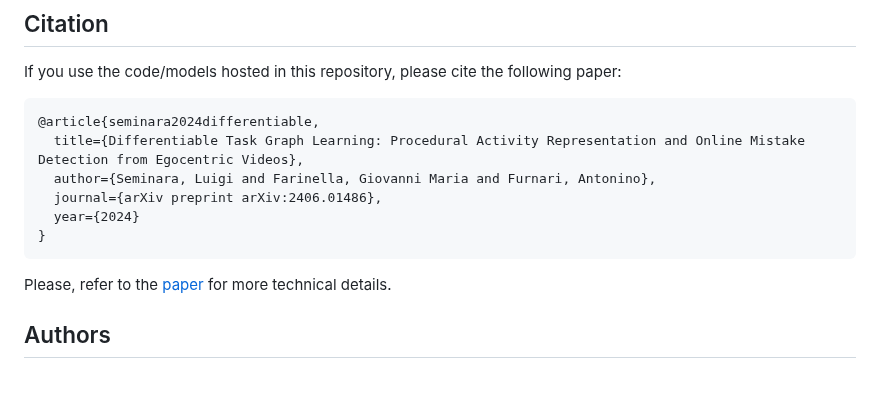
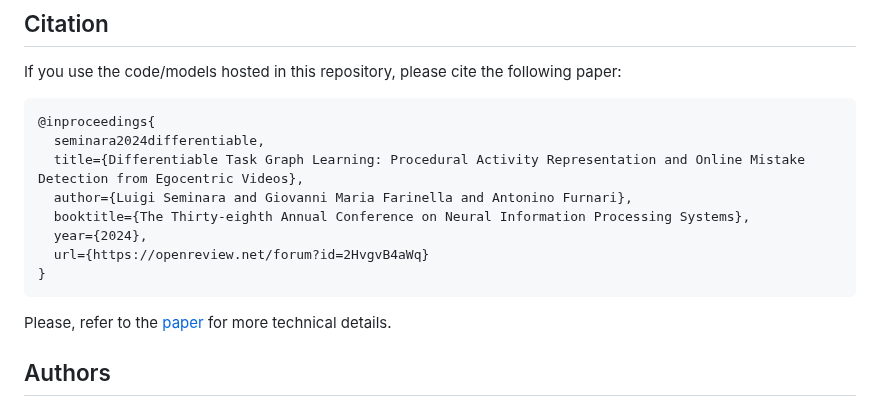
Before and after one commit to fpv-iplab/Differentiable-Task-Graph-Learning, a Markdown page: README.md, the part around one of its changes. Rendered like a GitHub page; blank space fills up the shorter version.

Commit message:
docs: update README.md

````diff
--- a/README.md
+++ b/README.md
@@ -204,10 +204,12 @@ Visit [PREGO repository](https://github.com/aleflabo/PREGO) for more details.
 If you use the code/models hosted in this repository, please cite the following paper:
 
 ```text
-@article{seminara2024differentiable,
+@inproceedings{
+  seminara2024differentiable,
   title={Differentiable Task Graph Learning: Procedural Activity Representation and Online Mistake Detection from Egocentric Videos},
-  author={Seminara, Luigi and Farinella, Giovanni Maria and Furnari, Antonino},
-  journal={arXiv preprint arXiv:2406.01486},
-  year={2024}
+  author={Luigi Seminara and Giovanni Maria Farinella and Antonino Furnari},
+  booktitle={The Thirty-eighth Annual Conference on Neural Information Processing Systems},
+  year={2024},
+  url={https://openreview.net/forum?id=2HvgvB4aWq}
 }
 ```
````
Also changed, not shown: other parts of README.md (+2 -2 lines).
